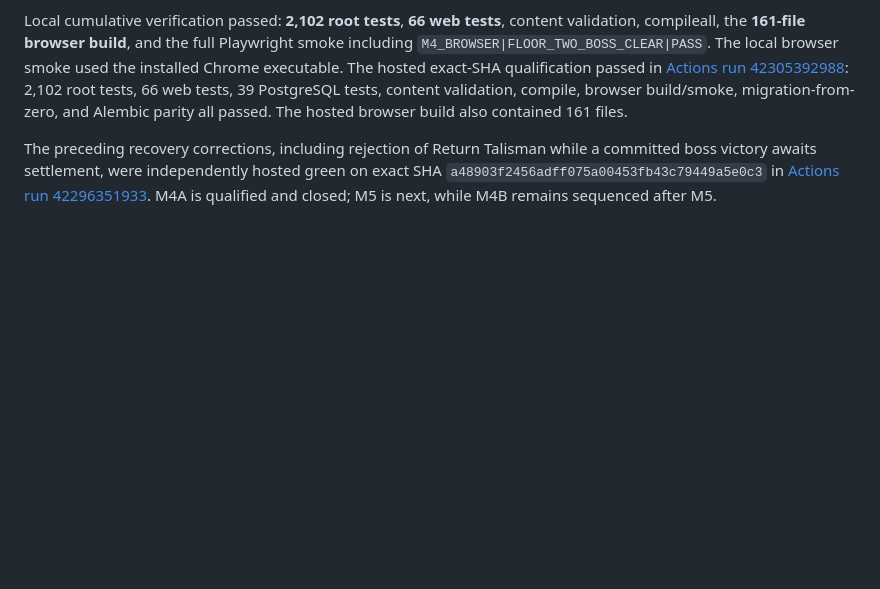
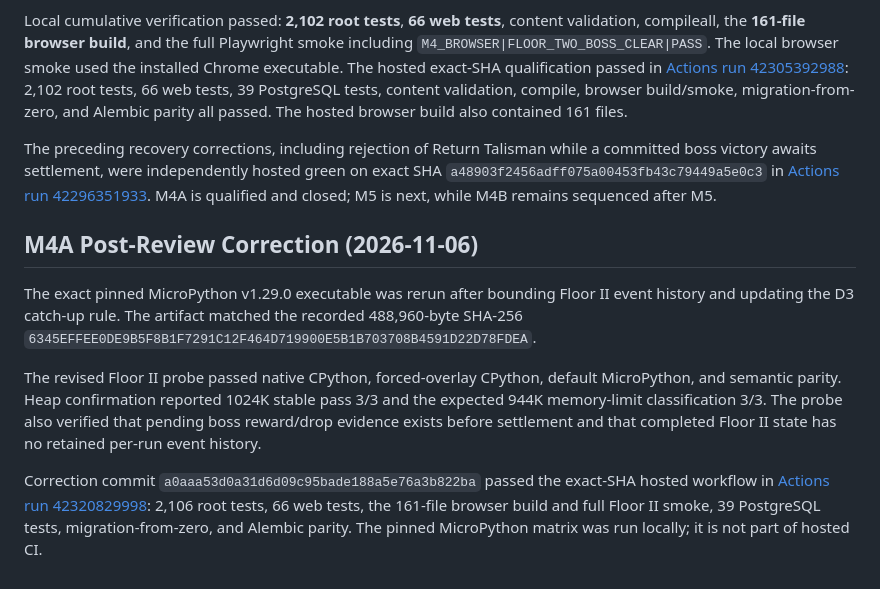
Before and after one commit to MrCodeGameandAnime/Dungeon-Drifters, a Markdown page: docs/probe.md, the part around the change. Drawn GitHub-style; blank space fills up the shorter version.

Commit message:
Docs: record M4A corrective qualification

```diff
--- a/docs/probe.md
+++ b/docs/probe.md
@@ -405,3 +405,23 @@ while a committed boss victory awaits settlement, were independently hosted
 green on exact SHA `a48903f2456adff075a00453fb43c79449a5e0c3` in
 [Actions run 42296351933](https://github.com/MrCodeGameandAnime/Dungeon-Drifters/actions/runs/42296351933).
 M4A is qualified and closed; M5 is next, while M4B remains sequenced after M5.
+
+## M4A Post-Review Correction (2026-11-06)
+
+The exact pinned MicroPython v1.29.0 executable was rerun after bounding
+Floor II event history and updating the D3 catch-up rule. The artifact matched
+the recorded 488,960-byte SHA-256
+`6345EFFEE0DE9B5F8B1F7291C12F464D719900E5B1B703708B4591D22D78FDEA`.
+
+The revised Floor II probe passed native CPython, forced-overlay CPython,
+default MicroPython, and semantic parity. Heap confirmation reported 1024K
+stable pass 3/3 and the expected 944K memory-limit classification 3/3. The
+probe also verified that pending boss reward/drop evidence exists before
+settlement and that completed Floor II state has no retained per-run event
+history.
+
+Correction commit `a0aaa53d0a31d6d09c95bade188a5e76a3b822ba` passed the exact-SHA
+hosted workflow in [Actions run 42320829998](https://github.com/MrCodeGameandAnime/Dungeon-Drifters/actions/runs/42320829998):
+2,106 root tests, 66 web tests, the 161-file browser build and full Floor II
+smoke, 39 PostgreSQL tests, migration-from-zero, and Alembic parity. The
+pinned MicroPython matrix was run locally; it is not part of hosted CI.
```
Also changed, not shown: 1 other file.
